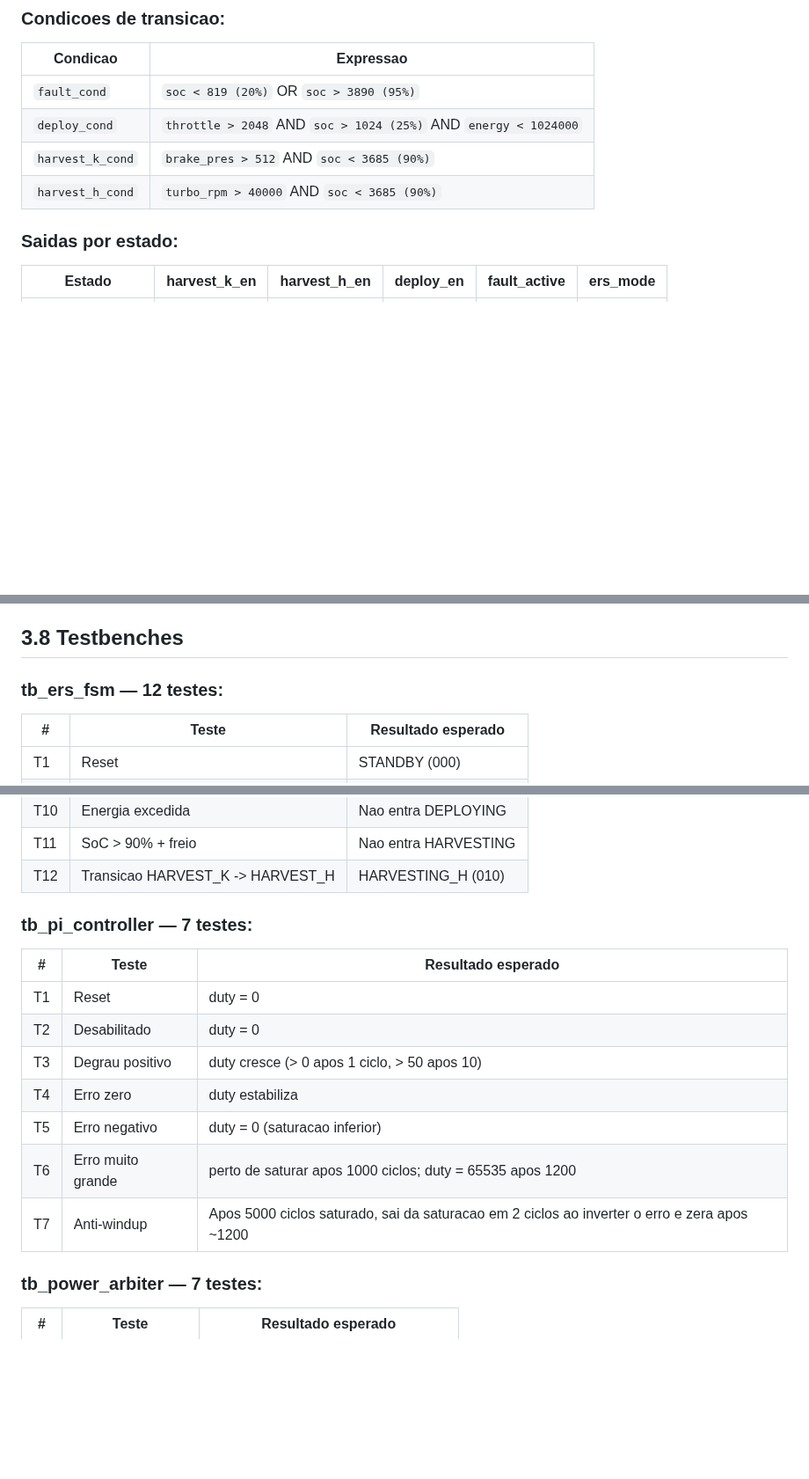
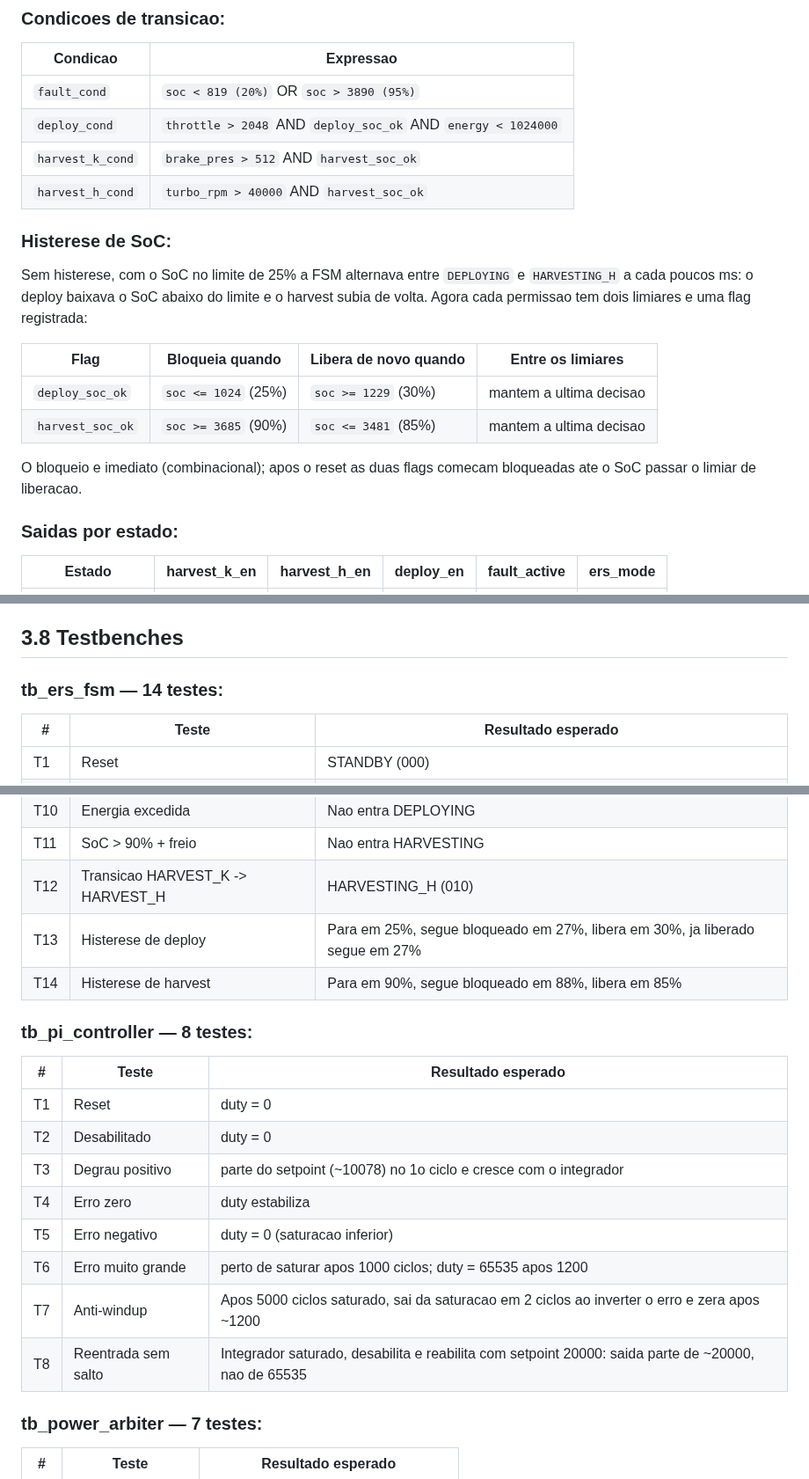
Before and after one commit to HieiMaster23/ers-controller, a Markdown page: docs/03_arquitetura_vhdl.md, 3 parts joined by grey strips. Shown at 88% size. Rendered like a GitHub page; blank space fills up the shorter version.

```diff
--- a/docs/03_arquitetura_vhdl.md
+++ b/docs/03_arquitetura_vhdl.md
@@ -69,9 +69,20 @@
 | Condicao | Expressao |
 |----------|-----------|
 | `fault_cond` | `soc < 819 (20%)` OR `soc > 3890 (95%)` |
-| `deploy_cond` | `throttle > 2048` AND `soc > 1024 (25%)` AND `energy < 1024000` |
-| `harvest_k_cond` | `brake_pres > 512` AND `soc < 3685 (90%)` |
-| `harvest_h_cond` | `turbo_rpm > 40000` AND `soc < 3685 (90%)` |
+| `deploy_cond` | `throttle > 2048` AND `deploy_soc_ok` AND `energy < 1024000` |
+| `harvest_k_cond` | `brake_pres > 512` AND `harvest_soc_ok` |
+| `harvest_h_cond` | `turbo_rpm > 40000` AND `harvest_soc_ok` |
+
+### Histerese de SoC:
+
+Sem histerese, com o SoC no limite de 25% a FSM alternava entre `DEPLOYING` e `HARVESTING_H` a cada poucos ms: o deploy baixava o SoC abaixo do limite e o harvest subia de volta. Agora cada permissao tem dois limiares e uma flag registrada:
+
+| Flag | Bloqueia quando | Libera de novo quando | Entre os limiares |
+|------|-----------------|-----------------------|-------------------|
+| `deploy_soc_ok` | `soc <= 1024` (25%) | `soc >= 1229` (30%) | mantem a ultima decisao |
+| `harvest_soc_ok` | `soc >= 3685` (90%) | `soc <= 3481` (85%) | mantem a ultima decisao |
+
+O bloqueio e imediato (combinacional); apos o reset as duas flags comecam bloqueadas ate o SoC passar o limiar de liberacao.
 
 ### Saidas por estado:
 
@@ -229,7 +244,7 @@ A latencia total do pipeline (entrada -> saida PWM) e de 3 ciclos de clock (60 n
 
 ## 3.8 Testbenches
 
-### tb_ers_fsm — 12 testes:
+### tb_ers_fsm — 14 testes:
 
 | # | Teste | Resultado esperado |
 |---|-------|--------------------|
@@ -245,18 +260,21 @@ A latencia total do pipeline (entrada -> saida PWM) e de 3 ciclos de clock (60 n
 | T10 | Energia excedida | Nao entra DEPLOYING |
 | T11 | SoC > 90% + freio | Nao entra HARVESTING |
 | T12 | Transicao HARVEST_K -> HARVEST_H | HARVESTING_H (010) |
+| T13 | Histerese de deploy | Para em 25%, segue bloqueado em 27%, libera em 30%, ja liberado segue em 27% |
+| T14 | Histerese de harvest | Para em 90%, segue bloqueado em 88%, libera em 85% |
 
-### tb_pi_controller — 7 testes:
+### tb_pi_controller — 8 testes:
 
 | # | Teste | Resultado esperado |
 |---|-------|--------------------|
 | T1 | Reset | duty = 0 |
 | T2 | Desabilitado | duty = 0 |
-| T3 | Degrau positivo | duty cresce (> 0 apos 1 ciclo, > 50 apos 10) |
+| T3 | Degrau positivo | parte do setpoint (~10078) no 1o ciclo e cresce com o integrador |
 | T4 | Erro zero | duty estabiliza |
 | T5 | Erro negativo | duty = 0 (saturacao inferior) |
 | T6 | Erro muito grande | perto de saturar apos 1000 ciclos; duty = 65535 apos 1200 |
 | T7 | Anti-windup | Apos 5000 ciclos saturado, sai da saturacao em 2 ciclos ao inverter o erro e zera apos ~1200 |
+| T8 | Reentrada sem salto | Integrador saturado, desabilita e reabilita com setpoint 20000: saida parte de ~20000, nao de 65535 |
 
 ### tb_power_arbiter — 7 testes:
 
```
Also changed, not shown: other parts of docs/03_arquitetura_vhdl.md (+5 -1 lines), README.md (+4 -4 lines), docs/06_cosimulacao_python.md (+11 -9 lines), docs/img/cosim_race.png, 6 other files.
